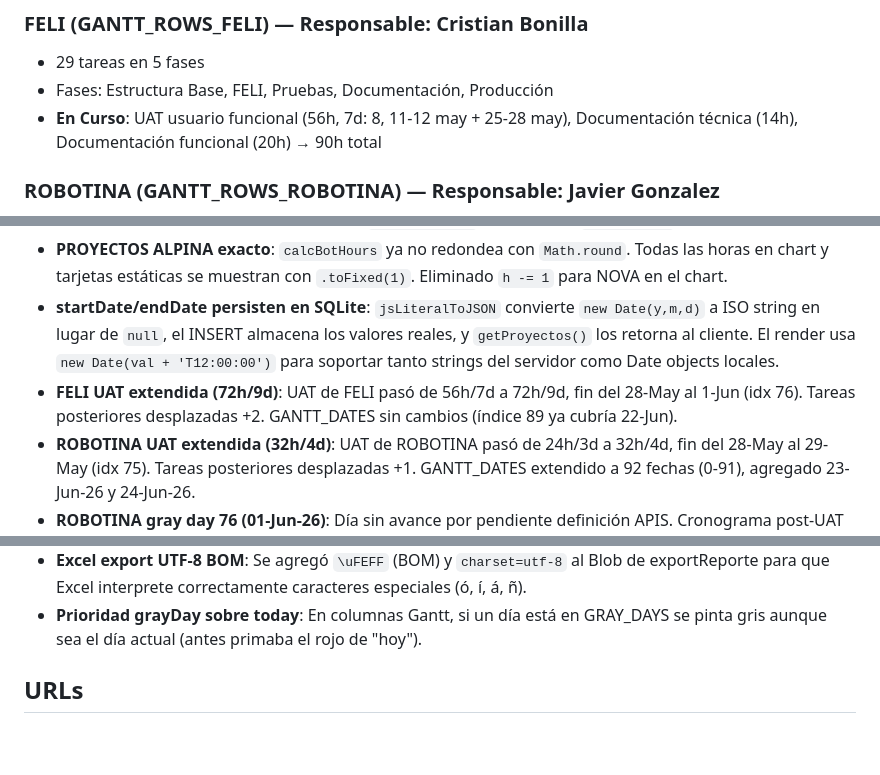
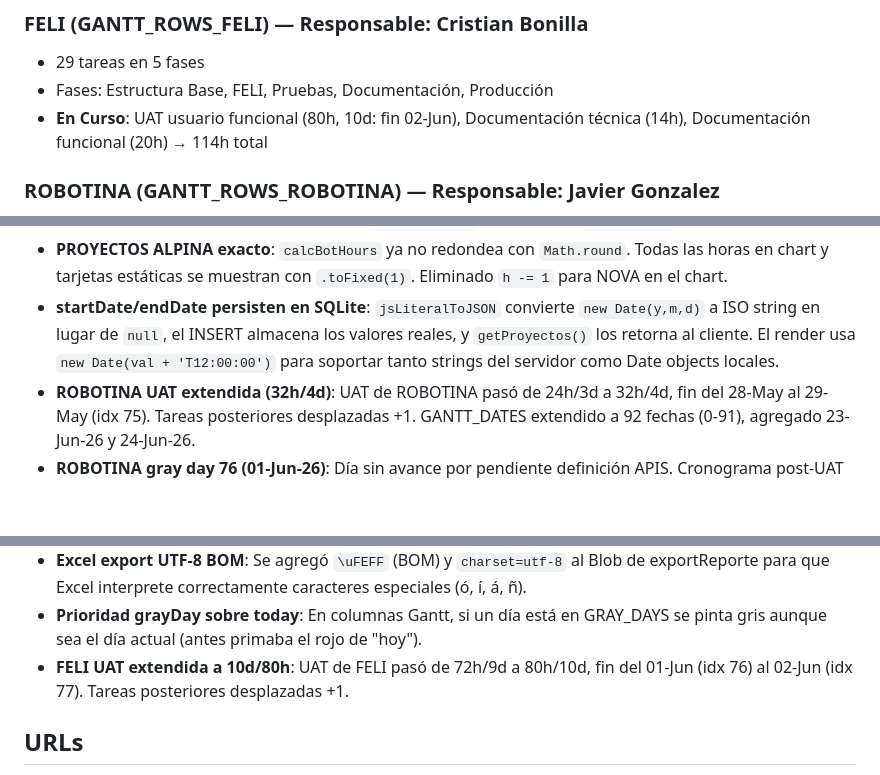
Before and after one commit to miguelbello650-design/migracion-alpina-f2-dashboard, a Markdown page: DOCUMENTACION.md, 3 parts joined by grey strips. Drawn GitHub-style; blank space fills up the shorter version.

Commit message:
docs: FELI UAT extendida 10d/80h

```diff
--- a/DOCUMENTACION.md
+++ b/DOCUMENTACION.md
@@ -418,7 +418,7 @@ schtasks /Create /SC DAILY /TN "SyncGitHubPages" `
 ### FELI (GANTT_ROWS_FELI) — Responsable: Cristian Bonilla
 - 29 tareas en 5 fases
 - Fases: Estructura Base, FELI, Pruebas, Documentación, Producción
-- **En Curso**: UAT usuario funcional (56h, 7d: 8, 11-12 may + 25-28 may), Documentación técnica (14h), Documentación funcional (20h) → 90h total
+- **En Curso**: UAT usuario funcional (80h, 10d: fin 02-Jun), Documentación técnica (14h), Documentación funcional (20h) → 114h total
 
 ### ROBOTINA (GANTT_ROWS_ROBOTINA) — Responsable: Javier Gonzalez
 - 38 tareas en 3 fases
@@ -498,7 +498,6 @@ Horas fijas por mes definidas en `STATIC_MONTHLY`:
 - **calcBotHoursMonth exacto / sin Math.round**: Se eliminó `Math.round` del return en `calcBotHoursMonth`; ahora retorna valores decimales exactos. `renderReporte` muestra con `.toFixed(1)`.
 - **PROYECTOS ALPINA exacto**: `calcBotHours` ya no redondea con `Math.round`. Todas las horas en chart y tarjetas estáticas se muestran con `.toFixed(1)`. Eliminado `h -= 1` para NOVA en el chart.
 - **startDate/endDate persisten en SQLite**: `jsLiteralToJSON` convierte `new Date(y,m,d)` a ISO string en lugar de `null`, el INSERT almacena los valores reales, y `getProyectos()` los retorna al cliente. El render usa `new Date(val + 'T12:00:00')` para soportar tanto strings del servidor como Date objects locales.
-- **FELI UAT extendida (72h/9d)**: UAT de FELI pasó de 56h/7d a 72h/9d, fin del 28-May al 1-Jun (idx 76). Tareas posteriores desplazadas +2. GANTT_DATES sin cambios (índice 89 ya cubría 22-Jun).
 - **ROBOTINA UAT extendida (32h/4d)**: UAT de ROBOTINA pasó de 24h/3d a 32h/4d, fin del 28-May al 29-May (idx 75). Tareas posteriores desplazadas +1. GANTT_DATES extendido a 92 fechas (0-91), agregado 23-Jun-26 y 24-Jun-26.
 - **ROBOTINA gray day 76 (01-Jun-26)**: Día sin avance por pendiente definición APIS. Cronograma post-UAT desplazado +1 día. Re mapeo ID SAP inicia 02-Jun (idx 77).
 - **getBotStatus fix inProgress**: Tareas con `inProgress:true` ahora evitan que el bot se marque como `finalizado` aunque su fecha ya haya pasado. Se agregó `r.inProgress ||` en la condición `allPast`.
@@ -508,6 +507,7 @@ Horas fijas por mes definidas en `STATIC_MONTHLY`:
 - **Progress bar verde en Finalizados**: La barra de progreso de proyectos dinámicos con status `finalizado` usa clase `completed` (verde) en lugar del color del bot.
 - **Excel export UTF-8 BOM**: Se agregó `\uFEFF` (BOM) y `charset=utf-8` al Blob de exportReporte para que Excel interprete correctamente caracteres especiales (ó, í, á, ñ).
 - **Prioridad grayDay sobre today**: En columnas Gantt, si un día está en GRAY_DAYS se pinta gris aunque sea el día actual (antes primaba el rojo de "hoy").
+- **FELI UAT extendida a 10d/80h**: UAT de FELI pasó de 72h/9d a 80h/10d, fin del 01-Jun (idx 76) al 02-Jun (idx 77). Tareas posteriores desplazadas +1.
 ## URLs
 - **Dashboard**: https://miguelbello650-design.github.io/migracion-alpina-f2-dashboard
 - **Repositorio**: https://github.com/miguelbello650-design/migracion-alpina-f2-dashboard
```
